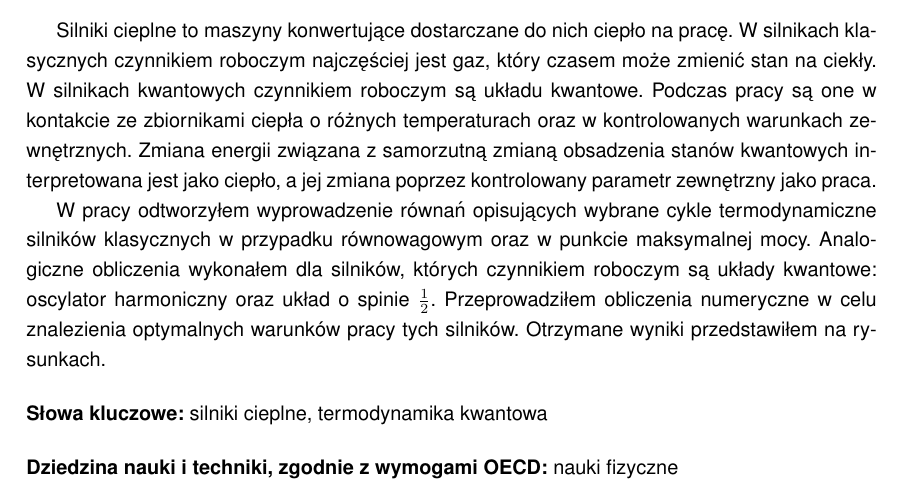
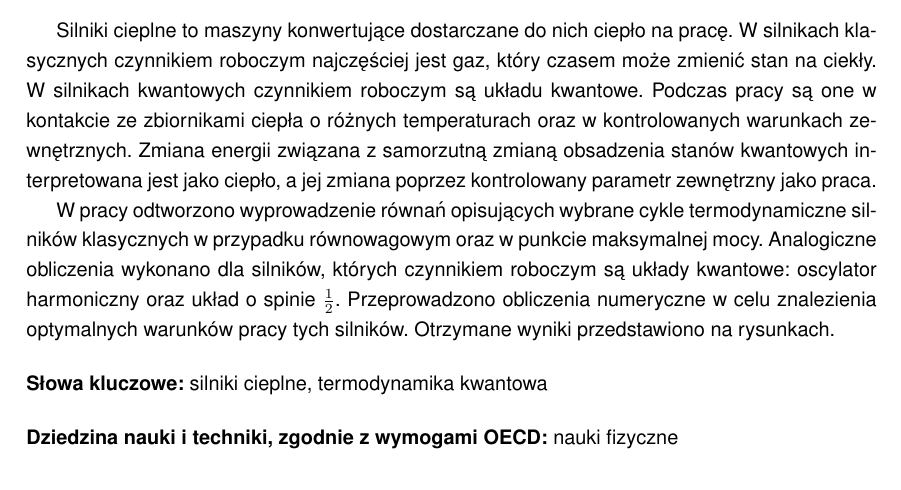
Before and after one commit to rafalstaroszczyk/Praca-magisterska, a LaTeX thesis (main.tex, which reads misc/abstract-pl.tex): part of page 3 of 60, cut so that both start at the same text. The pictures show the PDF file main.pdf that the author committed with the source.

Commit message:
Ostatnia wersja

```diff
--- a/misc/abstract-pl.tex
+++ b/misc/abstract-pl.tex
@@ -10,7 +10,7 @@
 
 Silniki cieplne to maszyny konwertujące dostarczane do nich ciepło na pracę. W silnikach klasycznych czynnikiem roboczym najczęściej jest gaz, który czasem może zmienić stan na ciekły. W silnikach kwantowych czynnikiem roboczym są układu kwantowe. Podczas pracy są one w kontakcie ze zbiornikami ciepła o różnych temperaturach oraz w kontrolowanych warunkach zewnętrznych. Zmiana energii związana z samorzutną zmianą obsadzenia stanów kwantowych interpretowana jest jako ciepło, a jej zmiana poprzez kontrolowany parametr zewnętrzny jako praca.
 
-W pracy odtworzyłem wyprowadzenie równań opisujących wybrane cykle termodynamiczne silników klasycznych w przypadku równowagowym oraz w punkcie maksymalnej mocy. Analogiczne obliczenia wykonałem dla silników, których czynnikiem roboczym są układy kwantowe: oscylator harmoniczny oraz układ o spinie \(\inv{2}\). Przeprowadziłem obliczenia numeryczne w celu znalezienia optymalnych warunków pracy tych silników. Otrzymane wyniki przedstawiłem na rysunkach.
+W pracy odtworzono wyprowadzenie równań opisujących wybrane cykle termodynamiczne silników klasycznych w przypadku równowagowym oraz w punkcie maksymalnej mocy. Analogiczne obliczenia wykonano dla silników, których czynnikiem roboczym są układy kwantowe: oscylator harmoniczny oraz układ o spinie \(\inv{2}\). Przeprowadzono obliczenia numeryczne w celu znalezienia optymalnych warunków pracy tych silników. Otrzymane wyniki przedstawiono na rysunkach.
 
 % Define 5-10 keywords which can describe what you're writing about
 \bigskip
```
Also changed, not shown: main.pdf.
